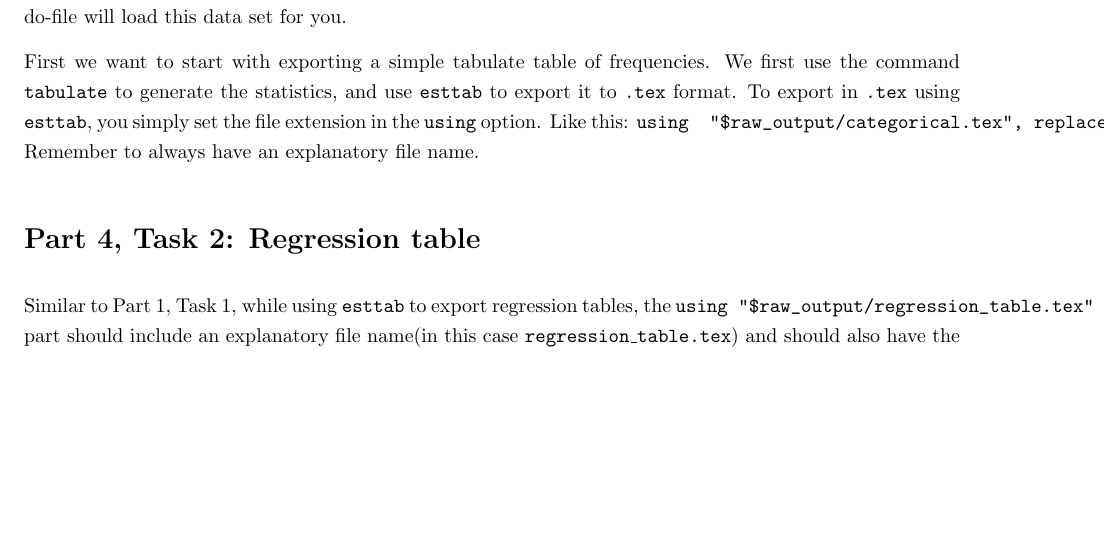
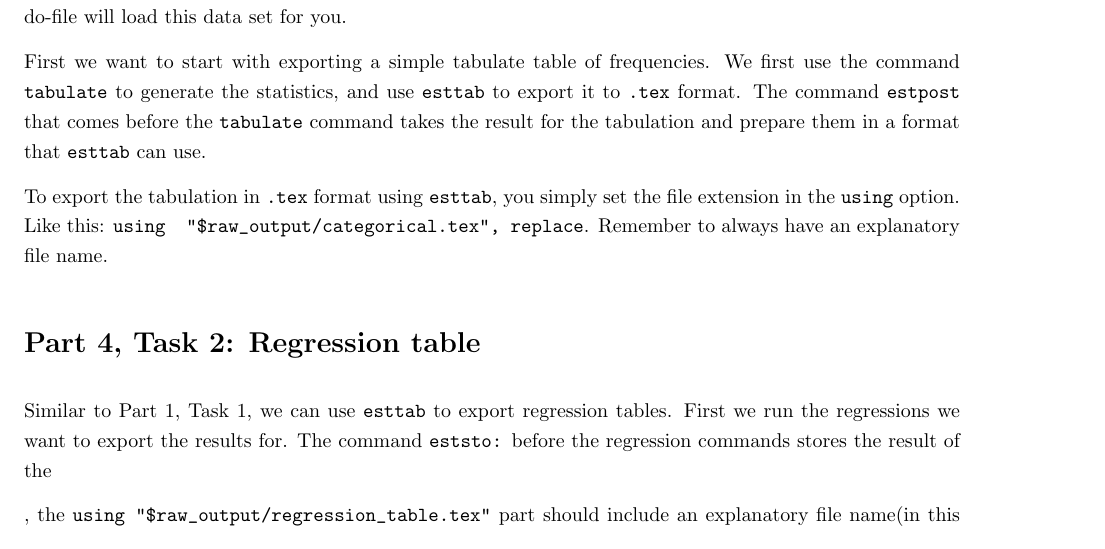
Before and after one commit to worldbank/DIME-LaTeX-Templates, a LaTeX problem sheet (Exercises/Stata Export Exercise/Stata Exercise Handout.tex): part of page 4 of 7, cut so that both start at the same text, the shorter picture padded with empty space. Compiled offline with pdfLaTeX.

Commit message:
stata ex - part 4 - explina estpost

```diff
--- a/Exercises/Stata Export Exercise/Stata Exercise Handout.tex
+++ b/Exercises/Stata Export Exercise/Stata Exercise Handout.tex
@@ -101,11 +101,16 @@ Files exported from Stata should have a descriptive name. Otherwise you increase
 
 The code for this Part 4, 5 and 6, are all in the do file \texttt{Export tables and images.do}. The data that you will use is a sample data set that all instances of Stata alrady have. So you do not need a data file, the do-file will load this data set for you.
 
-First we want to start with exporting a simple tabulate table of frequencies. We first use the command \texttt{tabulate} to generate the statistics, and use \texttt{esttab} to export it to \texttt{.tex} format. To export in \texttt{.tex} using \texttt{esttab}, you simply set the file extension in the \texttt{using} option. Like this: \verb|using 	"$raw_output/categorical.tex", replace|. Remember to always have an explanatory file name.
+First we want to start with exporting a simple tabulate table of frequencies. We first use the command \texttt{tabulate} to generate the statistics, and use \texttt{esttab} to export it to \texttt{.tex} format. The command \texttt{estpost} that comes before the \texttt{tabulate} command takes the result for the tabulation and prepare them in a format that \texttt{esttab} can use.
+
+To export the tabulation in \texttt{.tex} format using \texttt{esttab}, you simply set the file extension in the \texttt{using} option. Like this: \verb|using 	"$raw_output/categorical.tex", replace|. Remember to always have an explanatory file name.
 
 \section*{Part 4, Task 2: Regression table}
 
-Similar to Part 1, Task 1, while using \texttt{esttab} to export regression tables, the \verb|using "$raw_output/regression_table.tex"| part should include an explanatory file name(in this case \texttt{regression\_table.tex}) and should also have the {\LaTeX} file extension \texttt{.tex}.
+Similar to Part 1, Task 1, we can use \texttt{esttab} to export regression tables. First we run the regressions we want to export the results for. The command \texttt{eststo:} before the regression commands stores the result of the
+
+
+, the \verb|using "$raw_output/regression_table.tex"| part should include an explanatory file name(in this case \texttt{regression\_table.tex}) and should also have the {\LaTeX} file extension \texttt{.tex}.
 
 \section*{Part 5, Task 1: Manually Create a Graph and then Export it}
 
```
Also changed, not shown: 1 other file.
